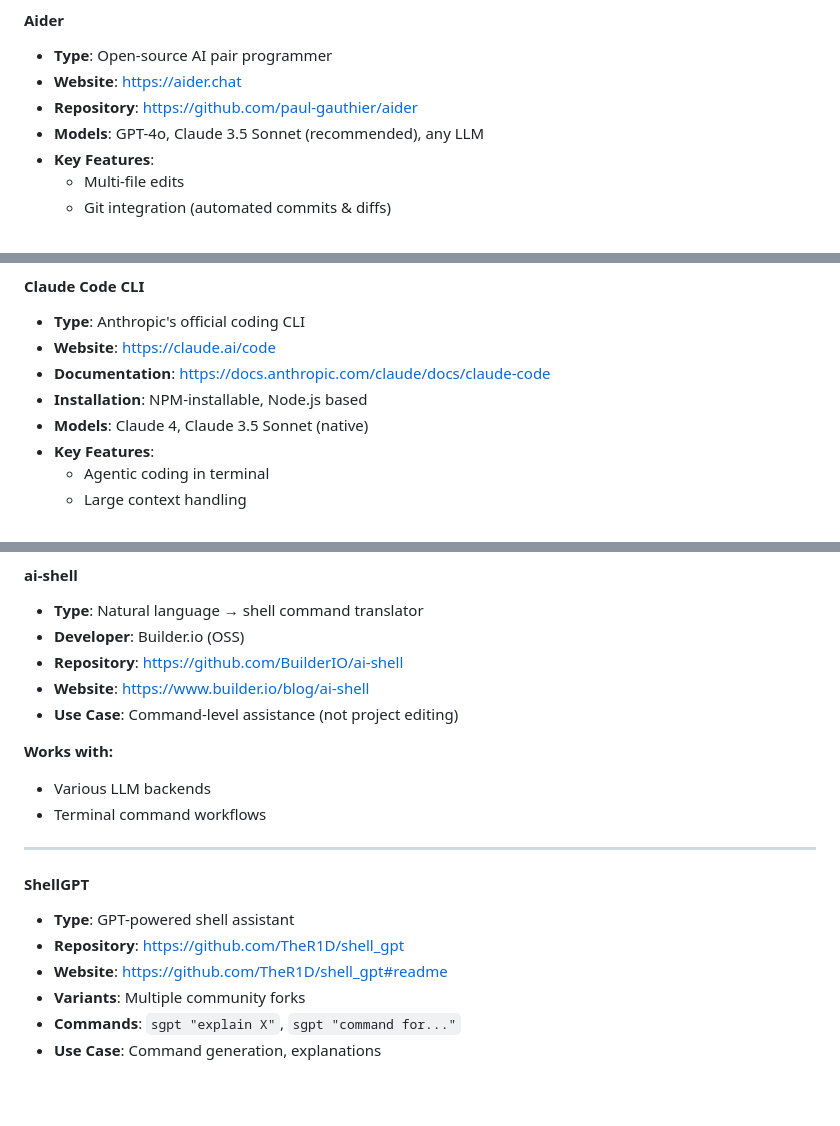
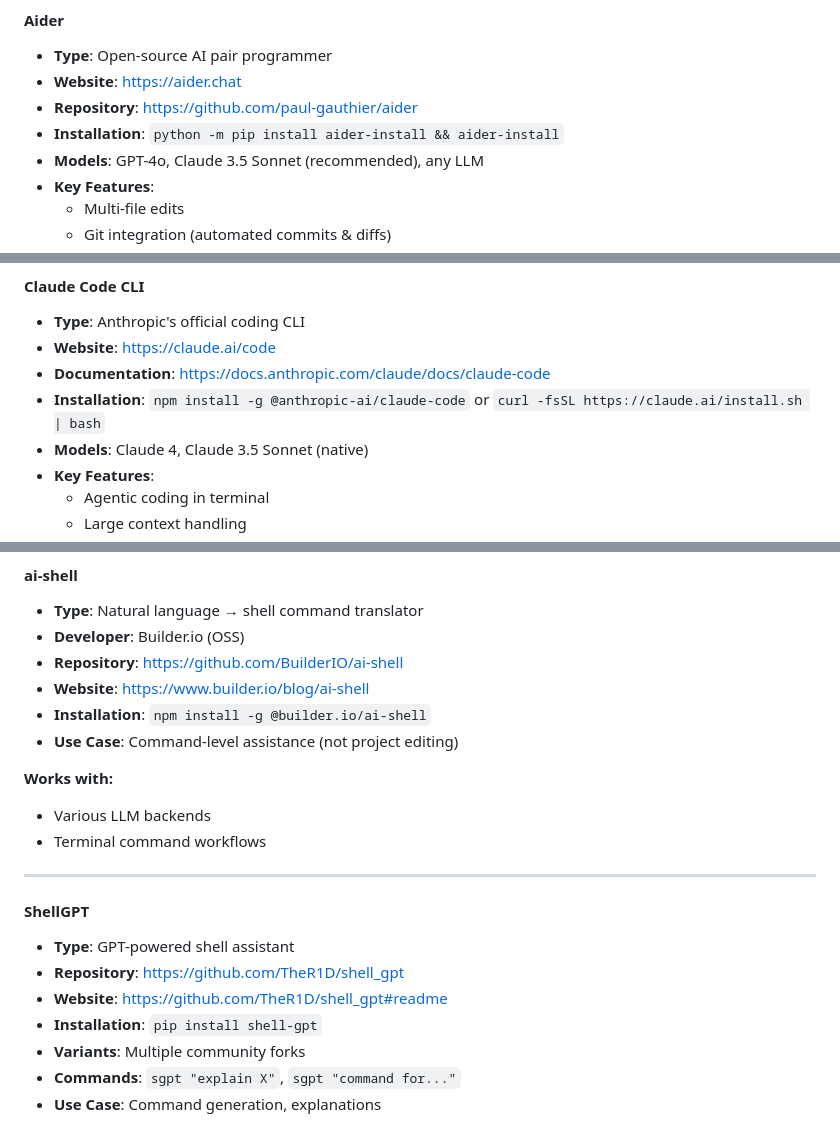
Before and after one commit to johnhenry/awesome-ai-tools, a Markdown page: readme.md, 3 parts joined by grey strips. GitHub-like rendering; blank space fills up the shorter version.

Commit message:
add one-liner installer

```diff
--- a/readme.md
+++ b/readme.md
@@ -737,6 +737,7 @@ As of 2025, MCP has been adopted by major AI providers including:
 - **Type**: Open-source AI pair programmer
 - **Website**: https://aider.chat
 - **Repository**: https://github.com/paul-gauthier/aider
+- **Installation**: `python -m pip install aider-install && aider-install`
 - **Models**: GPT-4o, Claude 3.5 Sonnet (recommended), any LLM
 - **Key Features**:
   - Multi-file edits
@@ -824,7 +826,7 @@ As of 2025, MCP has been adopted by major AI providers including:
 - **Type**: Anthropic's official coding CLI
 - **Website**: https://claude.ai/code
 - **Documentation**: https://docs.anthropic.com/claude/docs/claude-code
-- **Installation**: NPM-installable, Node.js based
+- **Installation**: `npm install -g @anthropic-ai/claude-code` or `curl -fsSL https://claude.ai/install.sh | bash`
 - **Models**: Claude 4, Claude 3.5 Sonnet (native)
 - **Key Features**:
   - Agentic coding in terminal
@@ -1155,6 +1167,7 @@ As of 2025, MCP has been adopted by major AI providers including:
 - **Developer**: Builder.io (OSS)
 - **Repository**: https://github.com/BuilderIO/ai-shell
 - **Website**: https://www.builder.io/blog/ai-shell
+- **Installation**: `npm install -g @builder.io/ai-shell`
 - **Use Case**: Command-level assistance (not project editing)
 
 **Works with:**
@@ -1167,6 +1180,7 @@ As of 2025, MCP has been adopted by major AI providers including:
 - **Type**: GPT-powered shell assistant
 - **Repository**: https://github.com/TheR1D/shell_gpt
 - **Website**: https://github.com/TheR1D/shell_gpt#readme
+- **Installation**: `pip install shell-gpt`
 - **Variants**: Multiple community forks
 - **Commands**: `sgpt "explain X"`, `sgpt "command for..."`
 - **Use Case**: Command generation, explanations
```
Also changed, not shown: other parts of readme.md (+12 -0 lines).
